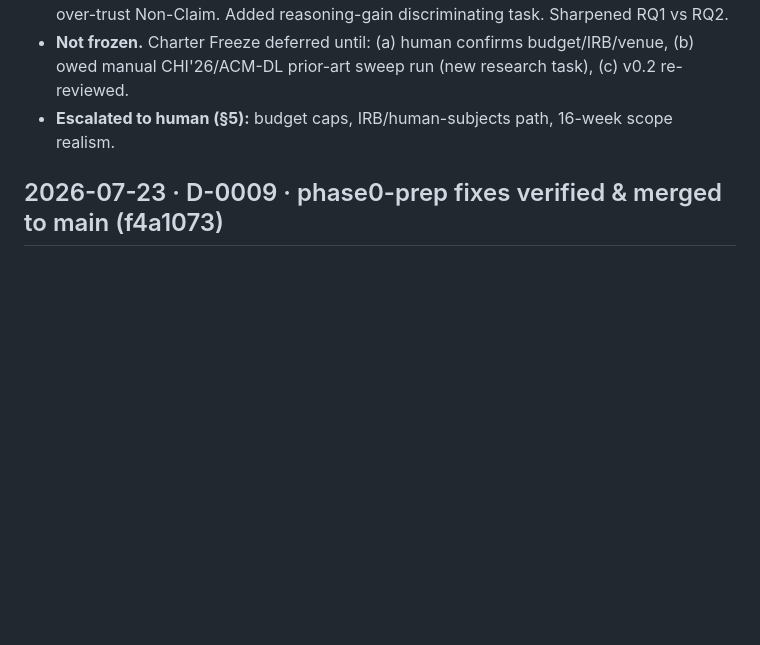
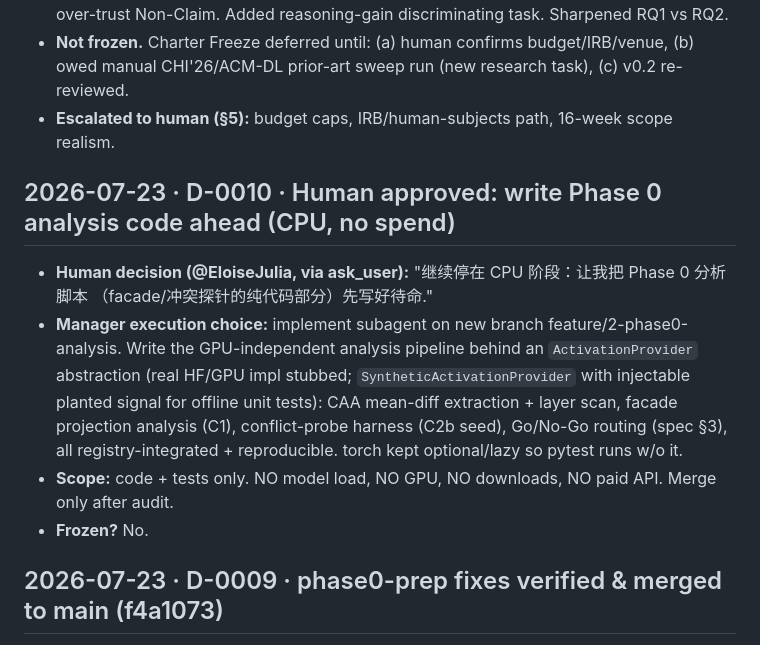
Before and after one commit to EloiseJulia/cognitive-console, a Markdown page: docs/ledgers/decision-log.md, the part around the change. GitHub-like rendering; blank space fills up the shorter version.

Commit message:
Log D-0010: write Phase 0 analysis code ahead (CPU, no spend)
Co-authored-by: Copilot <223556219+Copilot@users.noreply.github.com>
Copilot-Session: 51c5d0b2-bb0c-4bef-8d19-60e076eb999e

```diff
--- a/docs/ledgers/decision-log.md
+++ b/docs/ledgers/decision-log.md
@@ -48,6 +48,17 @@
 - **Not frozen.** Charter Freeze deferred until: (a) human confirms budget/IRB/venue, (b) owed manual
   CHI'26/ACM-DL prior-art sweep run (new research task), (c) v0.2 re-reviewed.
 - **Escalated to human (§5):** budget caps, IRB/human-subjects path, 16-week scope realism.
+
+## 2026-07-23 · D-0010 · Human approved: write Phase 0 analysis code ahead (CPU, no spend)
+- **Human decision (@EloiseJulia, via ask_user):** "继续停在 CPU 阶段：让我把 Phase 0 分析脚本
+  （facade/冲突探针的纯代码部分）先写好待命."
+- **Manager execution choice:** implement subagent on new branch feature/2-phase0-analysis. Write the
+  GPU-independent analysis pipeline behind an `ActivationProvider` abstraction (real HF/GPU impl stubbed;
+  `SyntheticActivationProvider` with injectable planted signal for offline unit tests): CAA mean-diff
+  extraction + layer scan, facade projection analysis (C1), conflict-probe harness (C2b seed), Go/No-Go
+  routing (spec §3), all registry-integrated + reproducible. torch kept optional/lazy so pytest runs w/o it.
+- **Scope:** code + tests only. NO model load, NO GPU, NO downloads, NO paid API. Merge only after audit.
+- **Frozen?** No.
 
 ## 2026-07-23 · D-0009 · phase0-prep fixes verified & merged to main (f4a1073)
 - **Verification (Manager independent light check):** re-ran `python -m pytest -q` → 64 passed; independently
```
